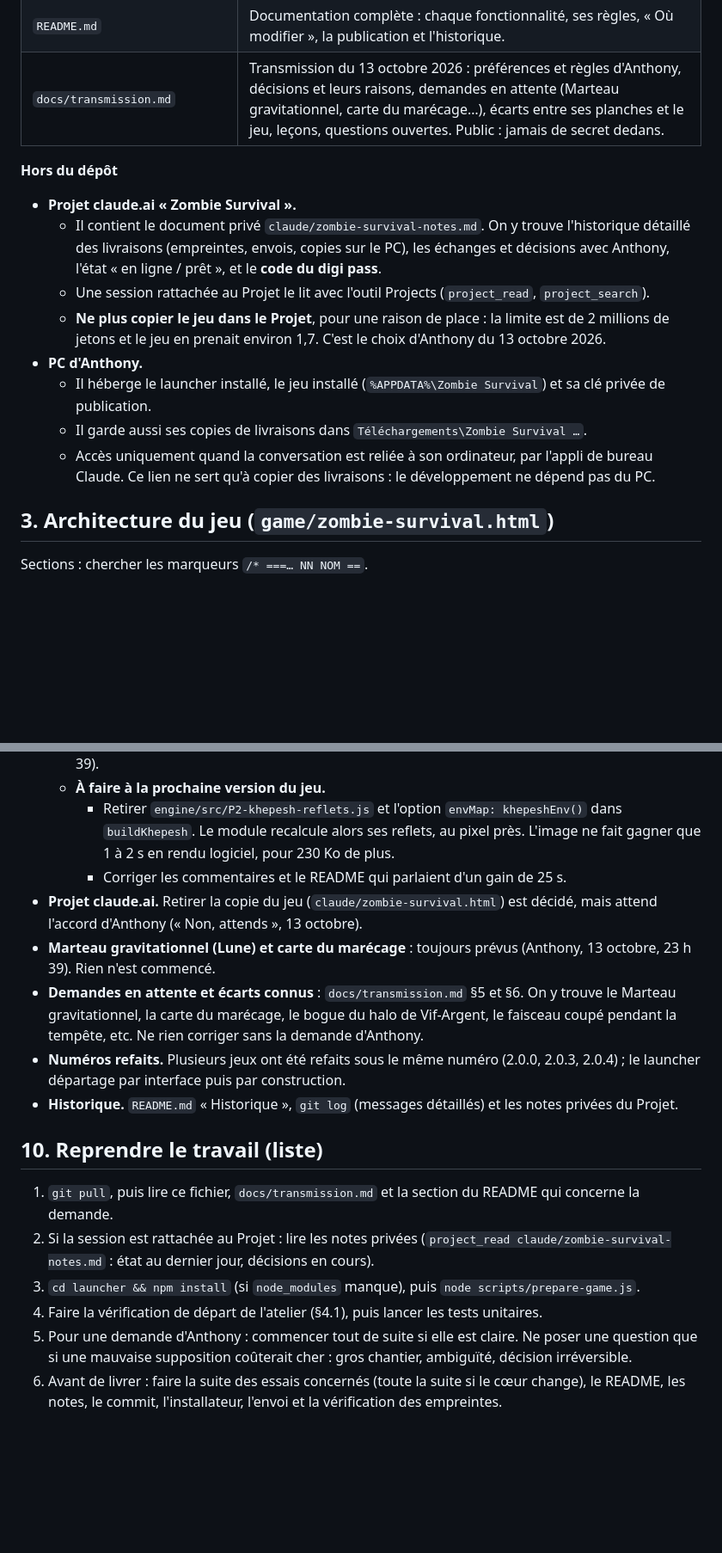
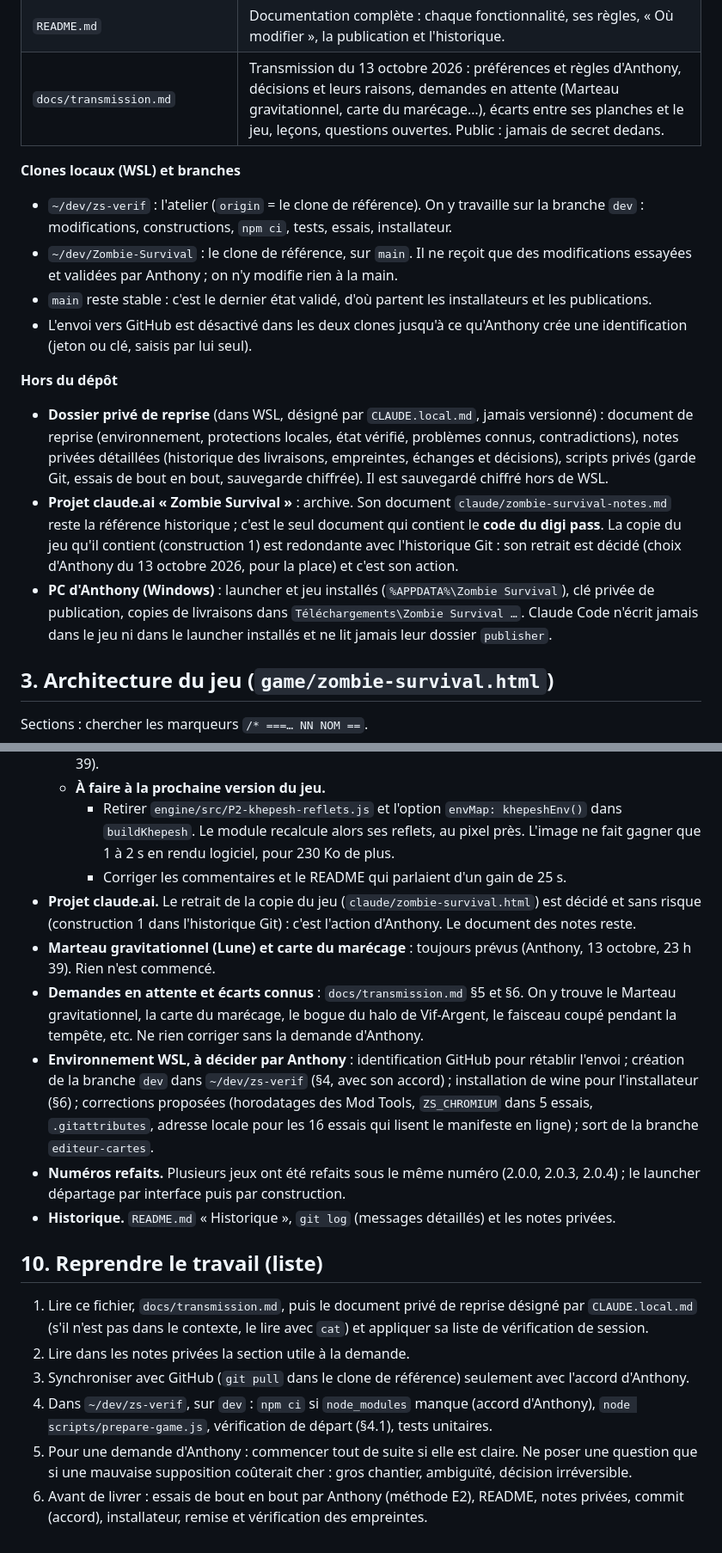
Before and after one commit to anthonycharn904-star/Zombie-Survival, a Markdown page: CLAUDE.md, 2 parts joined by grey strips. Shown at 86% size. GitHub-like rendering; blank space fills up the shorter version.

```diff
--- a/CLAUDE.md
+++ b/CLAUDE.md
@@ -41,15 +43,16 @@ Guide de reprise du développement. À lire en entier au début de chaque sessio
 | `README.md` | Documentation complète : chaque fonctionnalité, ses règles, « Où modifier », la publication et l'historique. |
 | `docs/transmission.md` | Transmission du 13 octobre 2026 : préférences et règles d'Anthony, décisions et leurs raisons, demandes en attente (Marteau gravitationnel, carte du marécage…), écarts entre ses planches et le jeu, leçons, questions ouvertes. Public : jamais de secret dedans. |
 
+**Clones locaux (WSL) et branches**
+- `~/dev/zs-verif` : l'atelier (`origin` = le clone de référence). On y travaille sur la branche `dev` : modifications, constructions, `npm ci`, tests, essais, installateur.
+- `~/dev/Zombie-Survival` : le clone de référence, sur `main`. Il ne reçoit que des modifications essayées et validées par Anthony ; on n'y modifie rien à la main.
+- `main` reste stable : c'est le dernier état validé, d'où partent les installateurs et les publications.
+- L'envoi vers GitHub est désactivé dans les deux clones jusqu'à ce qu'Anthony crée une identification (jeton ou clé, saisis par lui seul).
+
 **Hors du dépôt**
-- **Projet claude.ai « Zombie Survival ».**
-  - Il contient le document privé `claude/zombie-survival-notes.md`. On y trouve l'historique détaillé des livraisons (empreintes, envois, copies sur le PC), les échanges et décisions avec Anthony, l'état « en ligne / prêt », et le **code du digi pass**.
-  - Une session rattachée au Projet le lit avec l'outil Projects (`project_read`, `project_search`).
-  - **Ne plus copier le jeu dans le Projet**, pour une raison de place : la limite est de 2 millions de jetons et le jeu en prenait environ 1,7. C'est le choix d'Anthony du 13 octobre 2026.
-- **PC d'Anthony.**
-  - Il héberge le launcher installé, le jeu installé (`%APPDATA%\Zombie Survival`) et sa clé privée de publication.
-  - Il garde aussi ses copies de livraisons dans `Téléchargements\Zombie Survival …`.
-  - Accès uniquement quand la conversation est reliée à son ordinateur, par l'appli de bureau Claude. Ce lien ne sert qu'à copier des livraisons : le développement ne dépend pas du PC.
+- **Dossier privé de reprise** (dans WSL, désigné par `CLAUDE.local.md`, jamais versionné) : document de reprise (environnement, protections locales, état vérifié, problèmes connus, contradictions), notes privées détaillées (historique des livraisons, empreintes, échanges et décisions), scripts privés (garde Git, essais de bout en bout, sauvegarde chiffrée). Il est sauvegardé chiffré hors de WSL.
+- **Projet claude.ai « Zombie Survival »** : archive. Son document `claude/zombie-survival-notes.md` reste la référence historique ; c'est le seul document qui contient le **code du digi pass**. La copie du jeu qu'il contient (construction 1) est redondante avec l'historique Git : son retrait est décidé (choix d'Anthony du 13 octobre 2026, pour la place) et c'est son action.
+- **PC d'Anthony (Windows)** : launcher et jeu installés (`%APPDATA%\Zombie Survival`), clé privée de publication, copies de livraisons dans `Téléchargements\Zombie Survival …`. Claude Code n'écrit jamais dans le jeu ni dans le launcher installés et ne lit jamais leur dossier `publisher`.
 
 ## 3. Architecture du jeu (`game/zombie-survival.html`)
 
@@ -170,17 +189,18 @@ Le README a une section par système, avec ses noms de fonctions : Cartes, Khams
   - **À faire à la prochaine version du jeu.**
     - Retirer `engine/src/P2-khepesh-reflets.js` et l'option `envMap: khepeshEnv()` dans `buildKhepesh`. Le module recalcule alors ses reflets, au pixel près. L'image ne fait gagner que 1 à 2 s en rendu logiciel, pour 230 Ko de plus.
     - Corriger les commentaires et le README qui parlaient d'un gain de 25 s.
-- **Projet claude.ai.** Retirer la copie du jeu (`claude/zombie-survival.html`) est décidé, mais attend l'accord d'Anthony (« Non, attends », 13 octobre).
+- **Projet claude.ai.** Le retrait de la copie du jeu (`claude/zombie-survival.html`) est décidé et sans risque (construction 1 dans l'historique Git) : c'est l'action d'Anthony. Le document des notes reste.
 - **Marteau gravitationnel (Lune) et carte du marécage** : toujours prévus (Anthony, 13 octobre, 23 h 39). Rien n'est commencé.
 - **Demandes en attente et écarts connus** : `docs/transmission.md` §5 et §6. On y trouve le Marteau gravitationnel, la carte du marécage, le bogue du halo de Vif-Argent, le faisceau coupé pendant la tempête, etc. Ne rien corriger sans la demande d'Anthony.
+- **Environnement WSL, à décider par Anthony** : identification GitHub pour rétablir l'envoi ; création de la branche `dev` dans `~/dev/zs-verif` (§4, avec son accord) ; installation de wine pour l'installateur (§6) ; corrections proposées (horodatages des Mod Tools, `ZS_CHROMIUM` dans 5 essais, `.gitattributes`, adresse locale pour les 16 essais qui lisent le manifeste en ligne) ; sort de la branche `editeur-cartes`.
 - **Numéros refaits.** Plusieurs jeux ont été refaits sous le même numéro (2.0.0, 2.0.3, 2.0.4) ; le launcher départage par interface puis par construction.
-- **Historique.** `README.md` « Historique », `git log` (messages détaillés) et les notes privées du Projet.
+- **Historique.** `README.md` « Historique », `git log` (messages détaillés) et les notes privées.
 
 ## 10. Reprendre le travail (liste)
 
-1. `git pull`, puis lire ce fichier, `docs/transmission.md` et la section du README qui concerne la demande.
-2. Si la session est rattachée au Projet : lire les notes privées (`project_read claude/zombie-survival-notes.md` : état au dernier jour, décisions en cours).
-3. `cd launcher && npm install` (si `node_modules` manque), puis `node scripts/prepare-game.js`.
-4. Faire la vérification de départ de l'atelier (§4.1), puis lancer les tests unitaires.
+1. Lire ce fichier, `docs/transmission.md`, puis le document privé de reprise désigné par `CLAUDE.local.md` (s'il n'est pas dans le contexte, le lire avec `cat`) et appliquer sa liste de vérification de session.
+2. Lire dans les notes privées la section utile à la demande.
+3. Synchroniser avec GitHub (`git pull` dans le clone de référence) seulement avec l'accord d'Anthony.
+4. Dans `~/dev/zs-verif`, sur `dev` : `npm ci` si `node_modules` manque (accord d'Anthony), `node scripts/prepare-game.js`, vérification de départ (§4.1), tests unitaires.
 5. Pour une demande d'Anthony : commencer tout de suite si elle est claire. Ne poser une question que si une mauvaise supposition coûterait cher : gros chantier, ambiguïté, décision irréversible.
-6. Avant de livrer : faire la suite des essais concernés (toute la suite si le cœur change), le README, les notes, le commit, l'installateur, l'envoi et la vérification des empreintes.
+6. Avant de livrer : essais de bout en bout par Anthony (méthode E2), README, notes privées, commit (accord), installateur, remise et vérification des empreintes.
```
Also changed, not shown: other parts of CLAUDE.md (+42 -24 lines).
